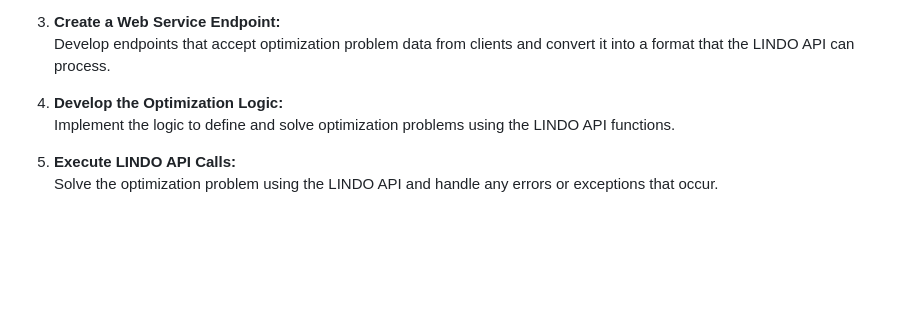
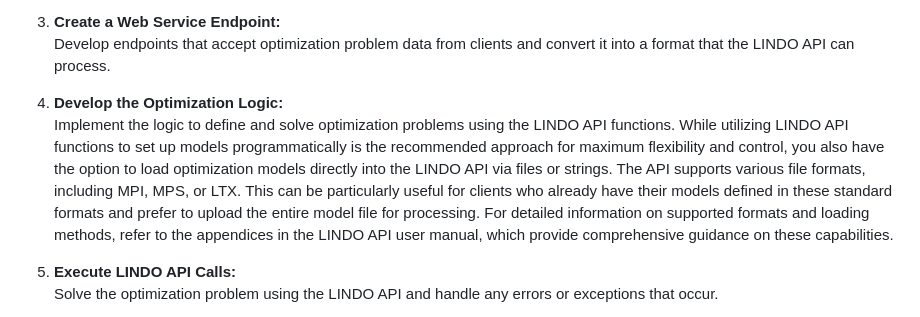
Before and after one commit to lindosystems/lindoapi-samples, a Markdown page: webapps.md, the part around the change. Drawn GitHub-style; blank space fills up the shorter version.

Commit message:
integration

```diff
--- a/webapps.md
+++ b/webapps.md
@@ -14,7 +14,7 @@ Integrating the LINDO API into a web service enables you to serve optimization p
    Develop endpoints that accept optimization problem data from clients and convert it into a format that the LINDO API can process.
 
 4. **Develop the Optimization Logic:**
-   Implement the logic to define and solve optimization problems using the LINDO API functions.
+   Implement the logic to define and solve optimization problems using the LINDO API functions. While utilizing LINDO API functions to set up models programmatically is the recommended approach for maximum flexibility and control, you also have the option to load optimization models directly into the LINDO API via files or strings. The API supports various file formats, including MPI, MPS, or LTX. This can be particularly useful for clients who already have their models defined in these standard formats and prefer to upload the entire model file for processing. For detailed information on supported formats and loading methods, refer to the appendices in the LINDO API user manual, which provide comprehensive guidance on these capabilities.
 
 5. **Execute LINDO API Calls:**
    Solve the optimization problem using the LINDO API and handle any errors or exceptions that occur.
```
